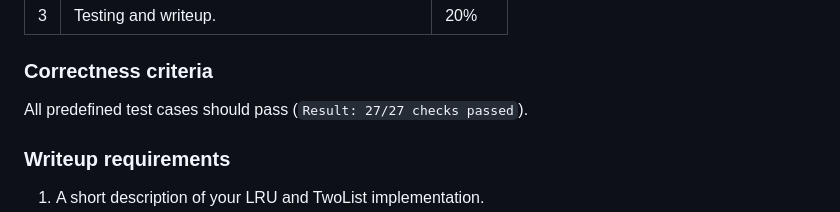
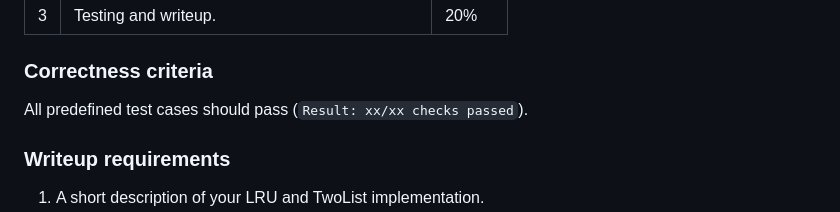
Before and after one commit to nkjcqvcpi/UA_ECE_502C, a Markdown page: homework/01_page_replacement/README.md, the part around the change. Rendered like a GitHub page.

Commit message:
Generalize test case result in README
Updated the README to generalize test case results.

```diff
--- a/homework/01_page_replacement/README.md
+++ b/homework/01_page_replacement/README.md
@@ -102,7 +102,7 @@ The assignment expects you to submit your **source code** (either .py or .cpp) a
 
 ### Correctness criteria
 
-All predefined test cases should pass (`Result: 27/27 checks passed`).
+All predefined test cases should pass (`Result: xx/xx checks passed`).
 
 ### Writeup requirements
 
```
